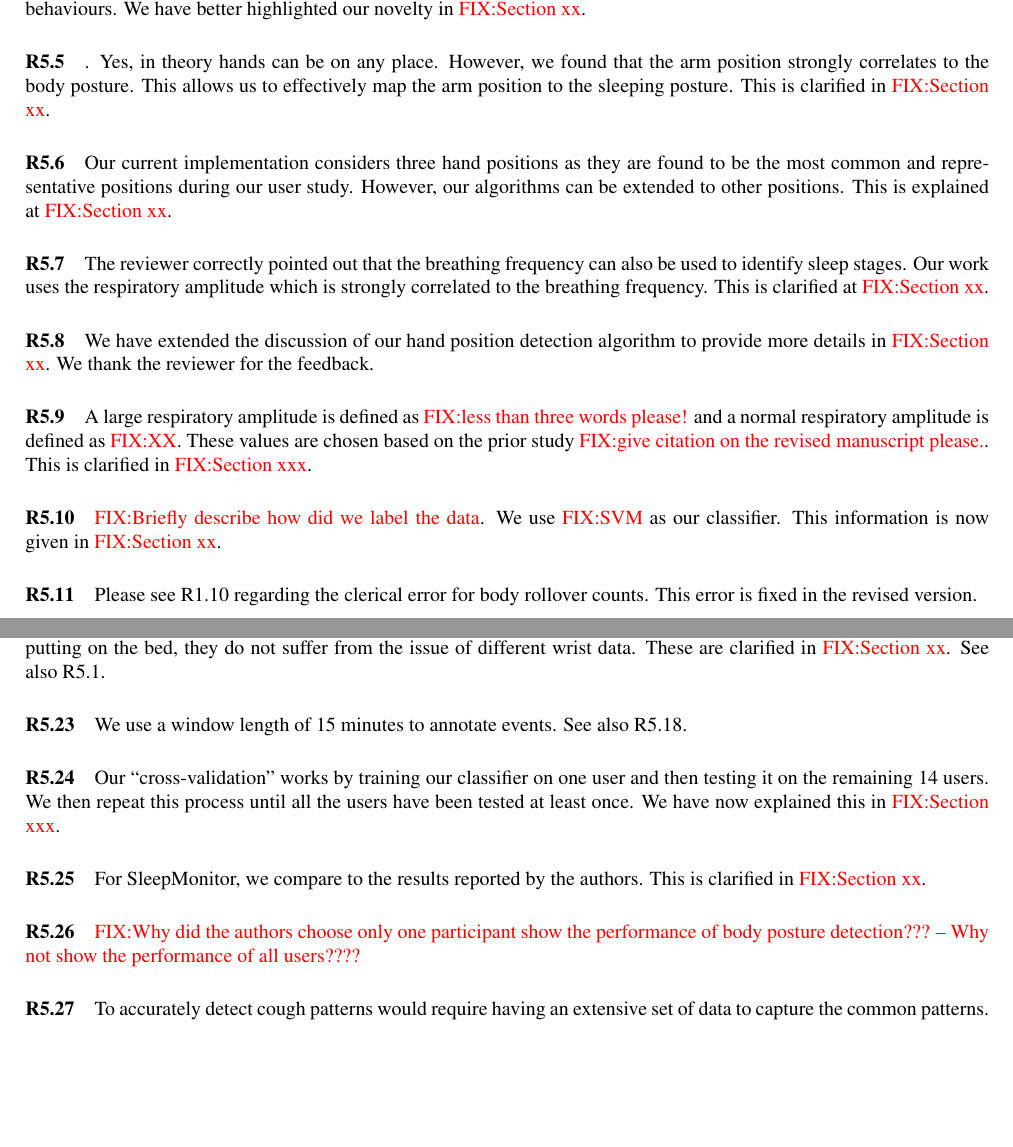
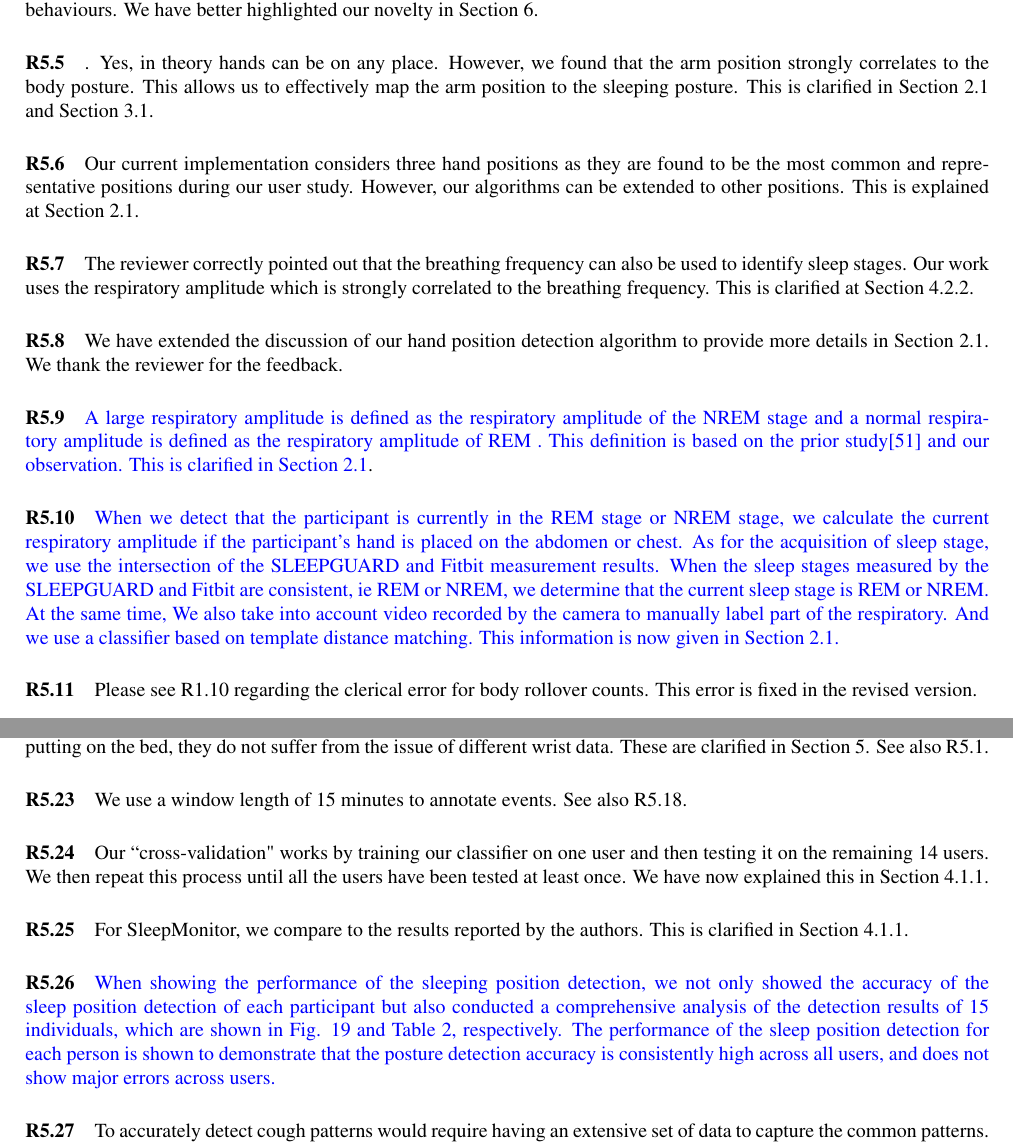
Before and after one commit to JiaQL/Ubicomp2018-response-letter, a LaTeX document (SleepGuard_Response.tex, which reads review5.tex): two parts of pages 5 and 6 of 6, joined at a grey line, cut so that both start at the same text, the shorter picture padded with empty space. Compiled offline with pdfLaTeX.

Commit message:
modify some places

```diff
--- a/review5.tex
+++ b/review5.tex
@@ -14,25 +14,24 @@ establish some of our ground truths. Please see also R4.1.
 
 \paragraph{R5.4} Yes, we are not the first to use wearable devices to track sleep behaviours. However, our work shows how
  to track a range of events that are not supported by prior systems, and how such information can help users to improve
-their sleep behaviours. We have better highlighted our novelty in \FIXME{Section xx}.
+their sleep behaviours. We have better highlighted our novelty in Section 6.
 
 \paragraph{R5.5}. Yes, in theory hands can be on any place. However, we found that the arm position strongly correlates to the body
-posture. This allows us to effectively map the arm position to the sleeping posture. This is clarified in \FIXME{Section xx}.
+posture. This allows us to effectively map the arm position to the sleeping posture. This is clarified in Section 2.1 and Section 3.1.
 
 \paragraph{R5.6} Our current implementation considers three hand positions as they are found to be the most common and representative
-positions during our user study. However, our algorithms can be extended to other positions. This is explained at \FIXME{Section xx}.
+positions during our user study. However, our algorithms can be extended to other positions. This is explained at Section 2.1.
 
 \paragraph{R5.7} The reviewer correctly pointed out that the breathing frequency can also be used to identify sleep stages. Our work uses
-the respiratory amplitude which is strongly correlated to the breathing frequency. This is clarified at \FIXME{Section xx}.
+the respiratory amplitude which is strongly correlated to the breathing frequency. This is clarified at Section 4.2.2.
 
-\paragraph{R5.8} We have extended the discussion of our hand position detection algorithm to provide more details in \FIXME{Section xx}. We
+\paragraph{R5.8} We have extended the discussion of our hand position detection algorithm to provide more details in Section 2.1. We
 thank the reviewer for the feedback.
 
-\paragraph{R5.9} A large respiratory amplitude is defined as \FIXME{less than three words please!} and a normal respiratory amplitude is defined as
-\FIXME{XX}. These values are chosen based on the prior study \FIXME{give citation on the revised manuscript please.}. This is clarified in
-\FIXME{Section xxx}.
+\paragraph{R5.9} \textcolor{blue}{ A large respiratory amplitude is defined as the respiratory amplitude of the NREM stage and a normal respiratory amplitude is defined as the respiratory amplitude of REM . This definition is based on the prior study[51] and our observation. This is clarified in Section 2.1}.
 
-\paragraph{R5.10} \FIXME{Briefly describe how did we label the data}. We use \FIXME{SVM} as our classifier. This information is now given in \FIXME{Section xx}.
+
+\paragraph{R5.10} \textcolor{blue}{ When we detect that the participant is currently in the REM stage or NREM stage, we calculate the current respiratory amplitude if the participant's hand is placed on the abdomen or chest. As for the acquisition of sleep stage, we use the intersection of the SLEEPGUARD and Fitbit measurement results. When the sleep stages measured by the SLEEPGUARD and Fitbit are consistent, ie REM or NREM, we determine that the current sleep stage is REM or NREM.  At the same time, We also take into account video recorded by the camera to manually label part of the respiratory. And we use a classifier based on template distance matching. This information is now given in Section 2.1.}
 
 \paragraph{R5.11} Please see R1.10 regarding the clerical error for body rollover counts. This error is fixed in the revised version.
 
@@ -64,19 +63,19 @@ lighting condition) occurs, we perform immediately perform a sleep-stage detecti
 
 \paragraph{R5.22} Yes, we did get slightly different measurements from different wrists. However, the difference has negligible impact on
 understanding the sleep quality. As Sleep-Hunder and Sleep-as-Android use the sensor data from a smartphone putting on the bed, they do not
-suffer from the issue of different wrist data. These are clarified in \FIXME{Section xx}. See also R5.1.
+suffer from the issue of different wrist data. These are clarified in Section 5. See also R5.1.
 
 
 \paragraph{R5.23} We use a window length of 15 minutes to annotate events. See also R5.18.
 
-\paragraph{R5.24} Our ``cross-validation” works by training our classifier on one user and then testing it on the remaining 14 users. We then repeat this process until all the users have been tested at least once. We have now explained this in \FIXME{Section xxx}.
+\paragraph{R5.24} Our ``cross-validation" works by training our classifier on one user and then testing it on the remaining 14 users. We then repeat this process until all the users have been tested at least once. We have now explained this in Section 4.1.1.
 
 
-\paragraph{R5.25} For SleepMonitor, we compare to the results reported by the authors. This is clarified in \FIXME{Section xx}.
+\paragraph{R5.25} For SleepMonitor, we compare to the results reported by the authors. This is clarified in Section 4.1.1.
 
-\paragraph{R5.26} \FIXME{Why did the authors choose only one participant show the performance of body posture detection??? – Why not show the performance of all users????}
+\paragraph{R5.26} \textcolor{blue}{When showing the performance of the sleeping position detection, we not only showed the accuracy of the sleep position detection of each participant but also conducted a comprehensive analysis of the detection results of 15 individuals, which are shown in Fig. 19 and Table 2, respectively. The performance of the sleep position detection for each person is shown to demonstrate that the posture detection accuracy is consistently high across all users, and does not show major errors across users.}
 
-\paragraph{R5.27} To accurately detect cough patterns would require having an extensive set of data to capture the common patterns. We have provided a discussion in \FIXME{Section xx} for this issue.
+\paragraph{R5.27} To accurately detect cough patterns would require having an extensive set of data to capture the common patterns. We have provided a discussion in Section 4.1.5 for this issue.
 
 \paragraph{R5.28} Yes, the values in Table 9 are the averaged measurement numbers over a period of 14 days. This is now clarified in the revised manuscript.
 
```
Also changed, not shown: major.tex (+1 -3 lines), review1.tex (+2 -2 lines), review2.tex (+2 -3 lines), review5.tex (20 more changed lines).
